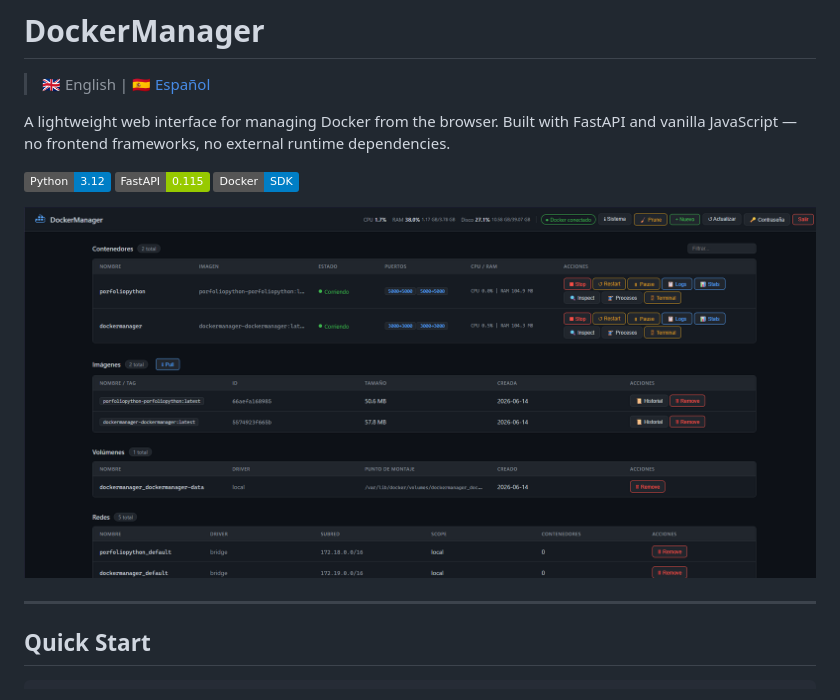
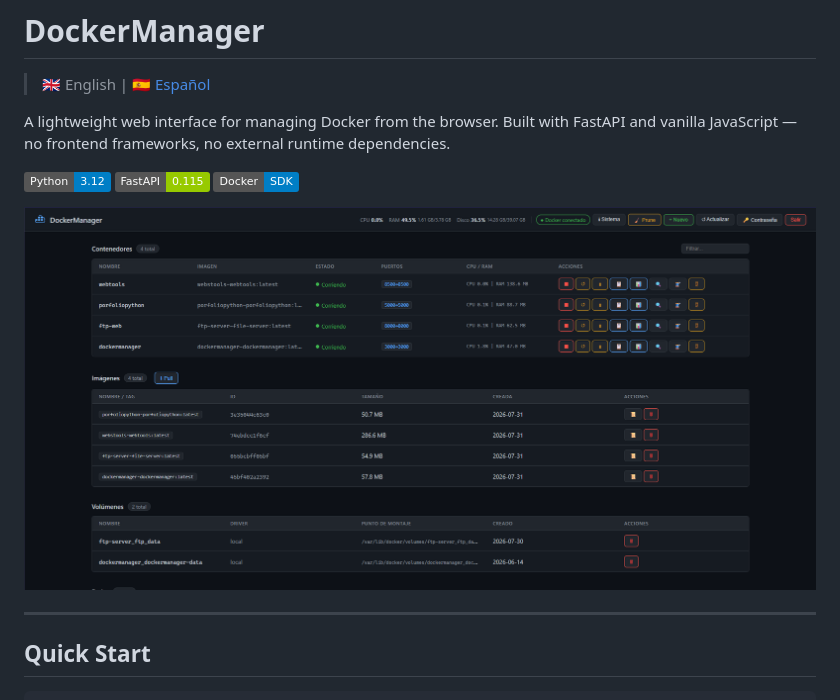
Before and after one commit to FranciscoFdez05/DockerManager, a Markdown page: README.md, the part around the change. Rendered like a GitHub page; pictures changed too: img/main.png (deleted), img/mainMenu.png (added); badges without logos.

Commit message:
Replace screenshot and update README image
Replace img/main.png with img/mainMenu.png (renamed/updated screenshot) and update README.md to reference the new image. Deletes the old main.png and adds mainMenu.png in the img/ folder.

```diff
--- a/README.md
+++ b/README.md
@@ -6,7 +6,7 @@ A lightweight web interface for managing Docker from the browser. Built with Fas
 
 ![Python](https://img.shields.io/badge/Python-3.12-blue) ![FastAPI](https://img.shields.io/badge/FastAPI-0.115-green) ![Docker](https://img.shields.io/badge/Docker-SDK-blue)
 
-![alt text](img/main.png)
+![alt text](img/mainMenu.png)
 
 
 ---
```
